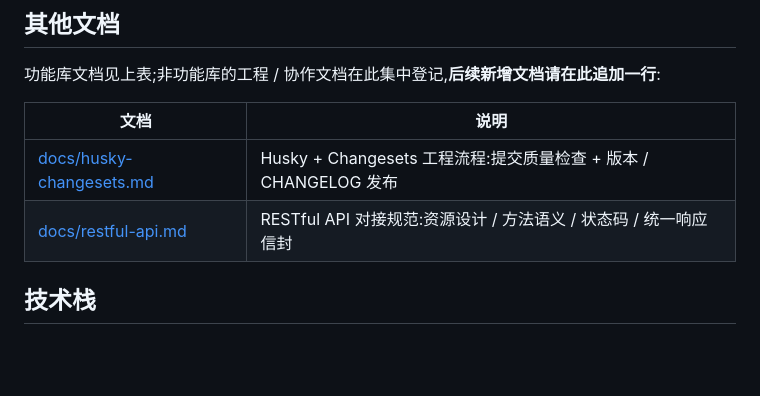
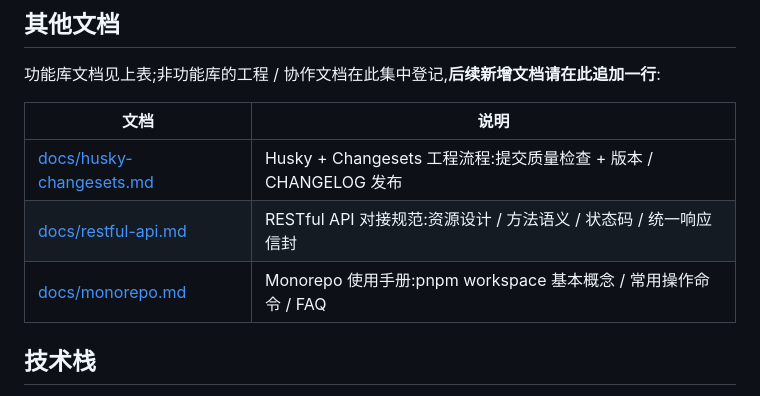
Before and after one commit to mfrbk/pnpm-monorepo, a Markdown page: README.md, the part around the change. Rendered like a GitHub page; blank space fills up the shorter version.

Commit message:
docs: 新增 monorepo 文档

```diff
--- a/README.md
+++ b/README.md
@@ -19,6 +19,7 @@
 | ------------------------------------------------------ | ---------------------------------------------------------------- |
 | [docs/husky-changesets.md](./docs/husky-changesets.md) | Husky + Changesets 工程流程:提交质量检查 + 版本 / CHANGELOG 发布 |
 | [docs/restful-api.md](./docs/restful-api.md)           | RESTful API 对接规范:资源设计 / 方法语义 / 状态码 / 统一响应信封 |
+| [docs/monorepo.md](./docs/monorepo.md)                 | Monorepo 使用手册:pnpm workspace 基本概念 / 常用操作命令 / FAQ   |
 
 ## 技术栈
 
```
Also changed, not shown: docs/monorepo.md (added, +218 -0 lines).
